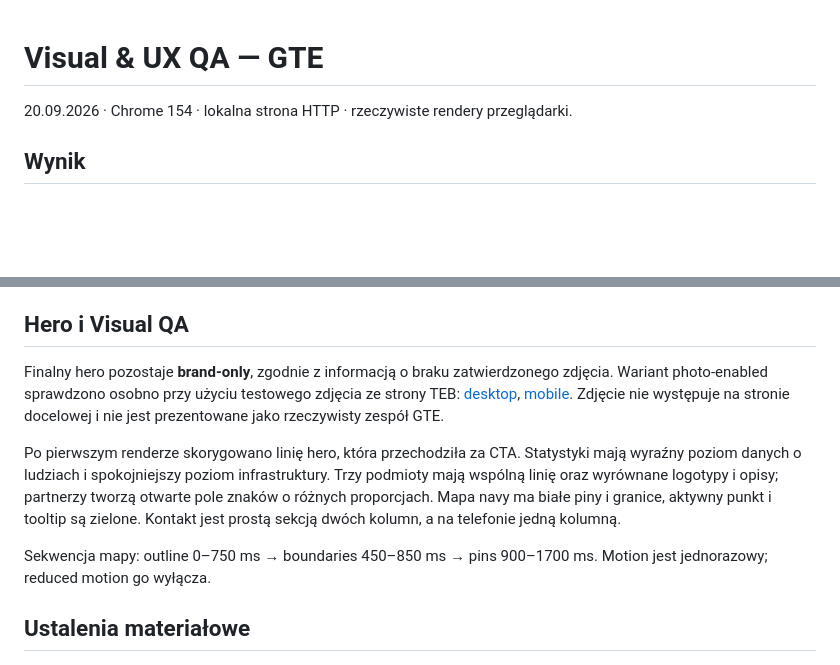
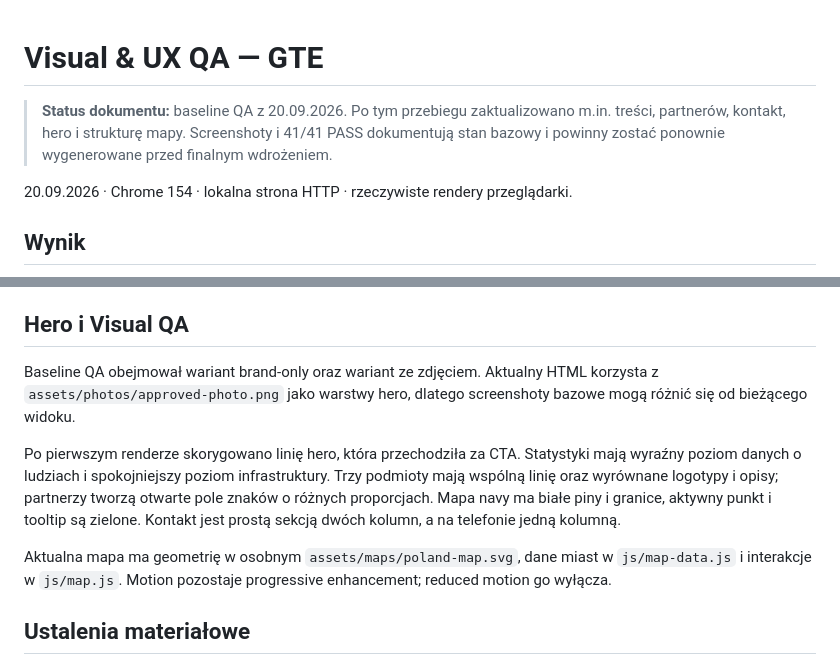
Before and after one commit to JacekNo/GTE_WWW, a Markdown page: qa/QA.md, 2 parts joined by grey strips. Rendered like a GitHub page; blank space fills up the shorter version.

Commit message:
docs: mark QA screenshots as baseline

```diff
--- a/qa/QA.md
+++ b/qa/QA.md
@@ -1,4 +1,6 @@
 # Visual & UX QA — GTE
+
+> **Status dokumentu:** baseline QA z 20.09.2026. Po tym przebiegu zaktualizowano m.in. treści, partnerów, kontakt, hero i strukturę mapy. Screenshoty i 41/41 PASS dokumentują stan bazowy i powinny zostać ponownie wygenerowane przed finalnym wdrożeniem.
 
 20.09.2026 · Chrome 154 · lokalna strona HTTP · rzeczywiste rendery przeglądarki.
 
@@ -36,11 +38,11 @@ W 125% potwierdzono rzeczywisty `page zoom = 1.25` oraz `devicePixelRatio = 1.25
 
 ## Hero i Visual QA
 
-Finalny hero pozostaje **brand-only**, zgodnie z informacją o braku zatwierdzonego zdjęcia. Wariant photo-enabled sprawdzono osobno przy użyciu testowego zdjęcia ze strony TEB: [desktop](hero-photo-1440.png), [mobile](hero-photo-390.png). Zdjęcie nie występuje na stronie docelowej i nie jest prezentowane jako rzeczywisty zespół GTE.
+Baseline QA obejmował wariant brand-only oraz wariant ze zdjęciem. Aktualny HTML korzysta z `assets/photos/approved-photo.png` jako warstwy hero, dlatego screenshoty bazowe mogą różnić się od bieżącego widoku.
 
 Po pierwszym renderze skorygowano linię hero, która przechodziła za CTA. Statystyki mają wyraźny poziom danych o ludziach i spokojniejszy poziom infrastruktury. Trzy podmioty mają wspólną linię oraz wyrównane logotypy i opisy; partnerzy tworzą otwarte pole znaków o różnych proporcjach. Mapa navy ma białe piny i granice, aktywny punkt i tooltip są zielone. Kontakt jest prostą sekcją dwóch kolumn, a na telefonie jedną kolumną.
 
-Sekwencja mapy: outline 0–750 ms → boundaries 450–850 ms → pins 900–1700 ms. Motion jest jednorazowy; reduced motion go wyłącza.
+Aktualna mapa ma geometrię w osobnym `assets/maps/poland-map.svg`, dane miast w `js/map-data.js` i interakcje w `js/map.js`. Motion pozostaje progressive enhancement; reduced motion go wyłącza.
 
 ## Ustalenia materiałowe
 
```
